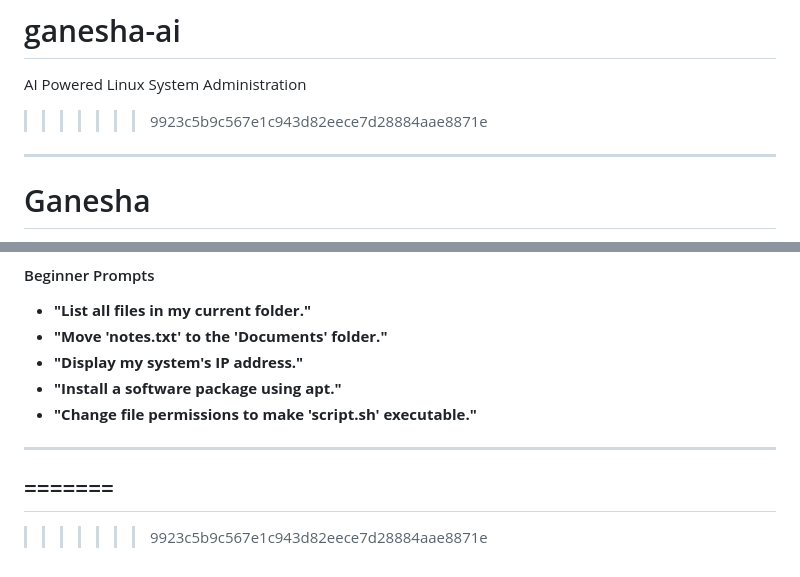
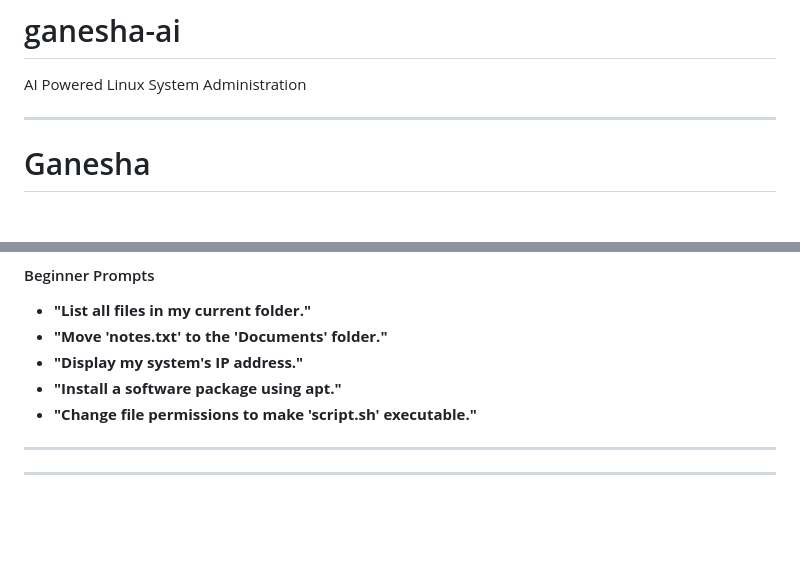
Before and after one commit to G-TechSD/ganesha-ai, a Markdown page: README.md, 2 parts joined by grey strips. Drawn GitHub-style; blank space fills up the shorter version.

```diff
--- a/README.md
+++ b/README.md
@@ -2,7 +2,7 @@
 @ -1,2 +1,150 @@
 # ganesha-ai
  AI Powered Linux System Administration
->>>>>>> 9923c5b9c567e1c943d82eece7d28884aae8871e
+
 
 ---
 
@@ -154,6 +154,5 @@ Ganesha simplifies a wide variety of tasks, empowering users with efficient and
 
 
 ---
-=======
+
 ---
->>>>>>> 9923c5b9c567e1c943d82eece7d28884aae8871e
```
